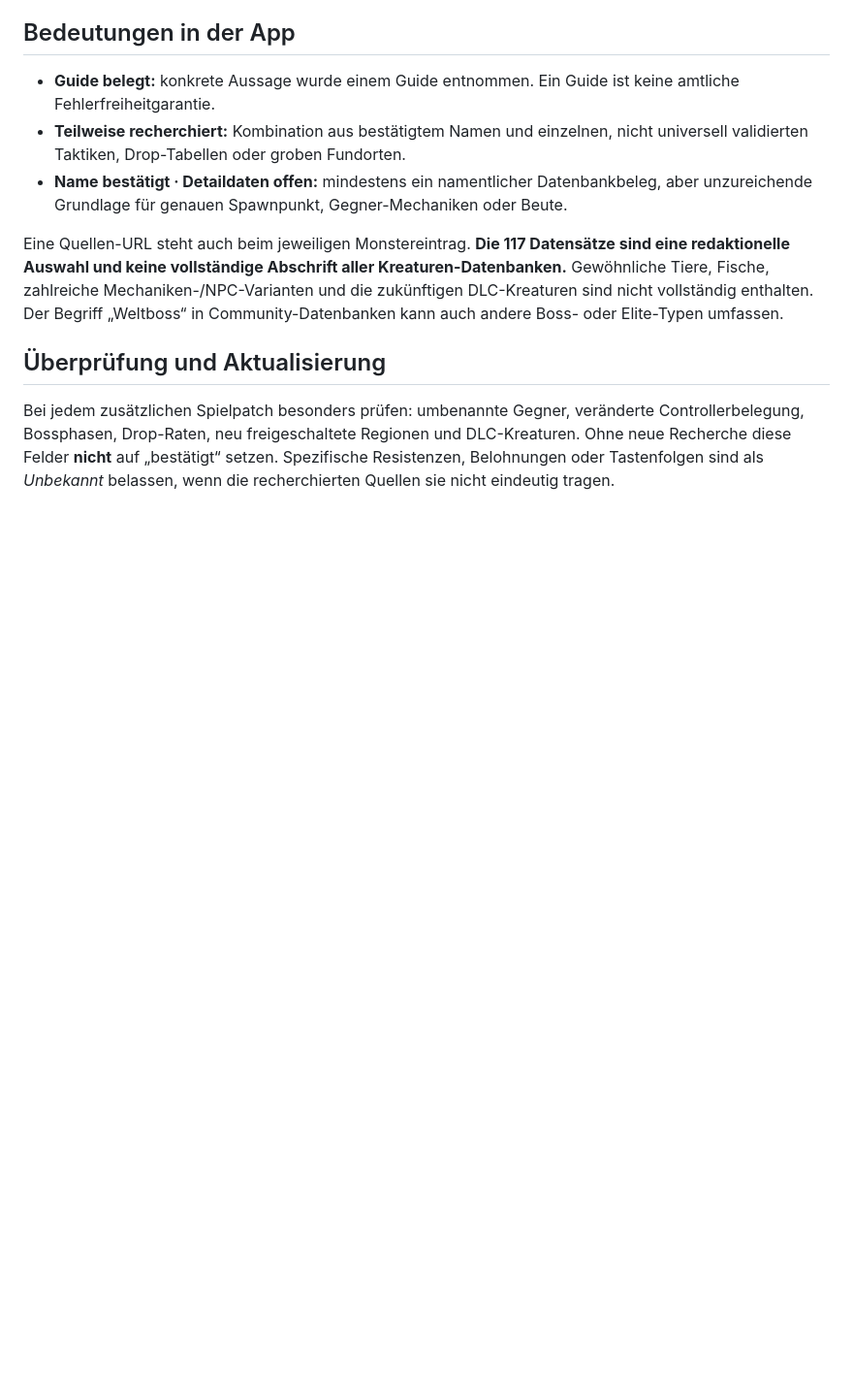
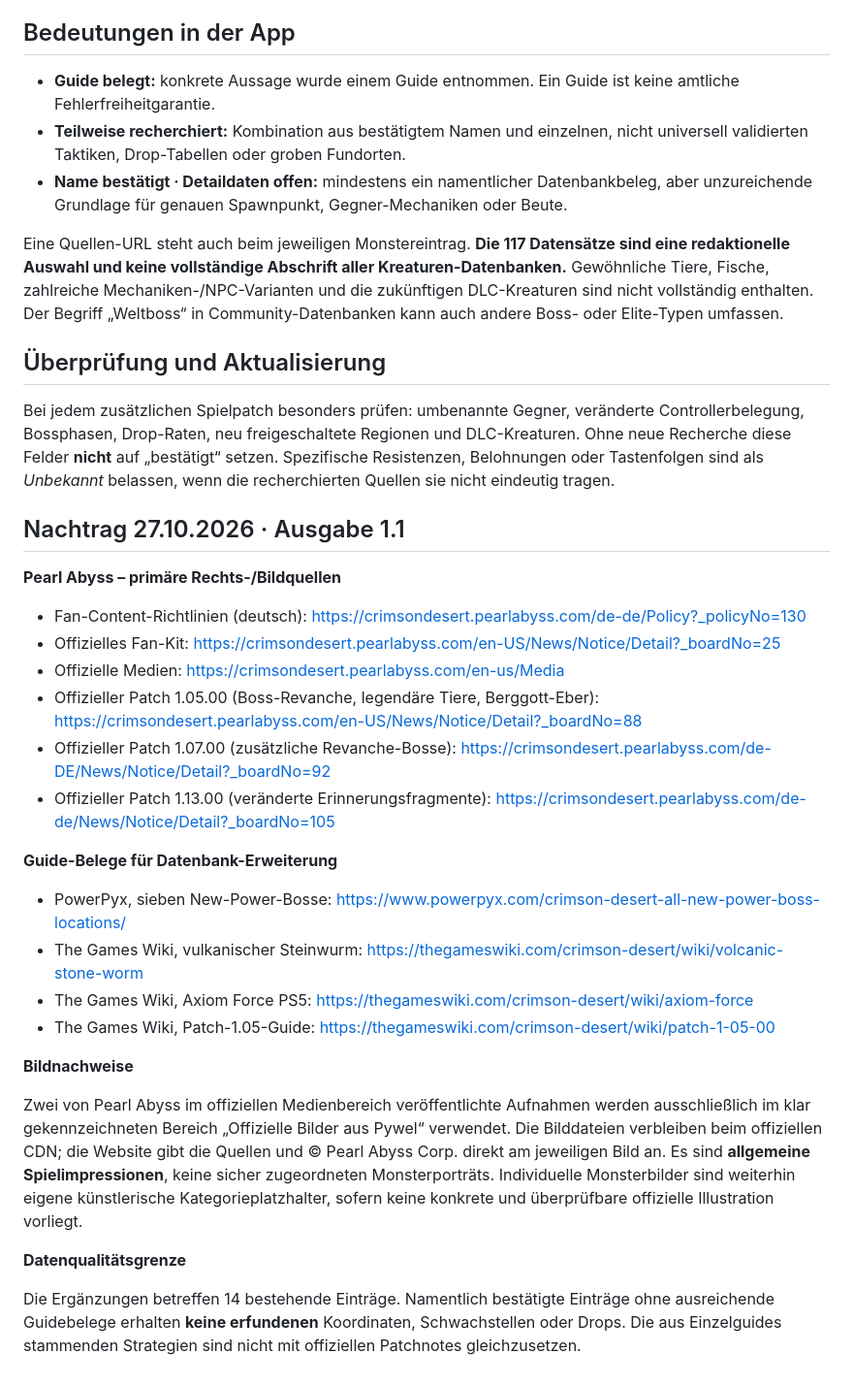
Before and after one commit to pywelten/crimson-desert-bestiarium, a Markdown page: QUELLEN.md, the part around the change. Shown at 97% size. GitHub-like rendering; blank space fills up the shorter version.

Commit message:
Document official image attributions, researched data and release checks in QUELLEN.md

```diff
--- a/QUELLEN.md
+++ b/QUELLEN.md
@@ -29,3 +29,30 @@ Eine Quellen-URL steht auch beim jeweiligen Monstereintrag. **Die 117 Datensätz
 ## Überprüfung und Aktualisierung
 
 Bei jedem zusätzlichen Spielpatch besonders prüfen: umbenannte Gegner, veränderte Controllerbelegung, Bossphasen, Drop-Raten, neu freigeschaltete Regionen und DLC-Kreaturen. Ohne neue Recherche diese Felder **nicht** auf „bestätigt“ setzen. Spezifische Resistenzen, Belohnungen oder Tastenfolgen sind als *Unbekannt* belassen, wenn die recherchierten Quellen sie nicht eindeutig tragen.
+
+
+## Nachtrag 27.10.2026 · Ausgabe 1.1
+
+**Pearl Abyss – primäre Rechts-/Bildquellen**
+
+- Fan-Content-Richtlinien (deutsch): https://crimsondesert.pearlabyss.com/de-de/Policy?_policyNo=130
+- Offizielles Fan-Kit: https://crimsondesert.pearlabyss.com/en-US/News/Notice/Detail?_boardNo=25
+- Offizielle Medien: https://crimsondesert.pearlabyss.com/en-us/Media
+- Offizieller Patch 1.05.00 (Boss-Revanche, legendäre Tiere, Berggott-Eber): https://crimsondesert.pearlabyss.com/en-US/News/Notice/Detail?_boardNo=88
+- Offizieller Patch 1.07.00 (zusätzliche Revanche-Bosse): https://crimsondesert.pearlabyss.com/de-DE/News/Notice/Detail?_boardNo=92
+- Offizieller Patch 1.13.00 (veränderte Erinnerungsfragmente): https://crimsondesert.pearlabyss.com/de-de/News/Notice/Detail?_boardNo=105
+
+**Guide-Belege für Datenbank-Erweiterung**
+
+- PowerPyx, sieben New-Power-Bosse: https://www.powerpyx.com/crimson-desert-all-new-power-boss-locations/
+- The Games Wiki, vulkanischer Steinwurm: https://thegameswiki.com/crimson-desert/wiki/volcanic-stone-worm
+- The Games Wiki, Axiom Force PS5: https://thegameswiki.com/crimson-desert/wiki/axiom-force
+- The Games Wiki, Patch-1.05-Guide: https://thegameswiki.com/crimson-desert/wiki/patch-1-05-00
+
+**Bildnachweise**
+
+Zwei von Pearl Abyss im offiziellen Medienbereich veröffentlichte Aufnahmen werden ausschließlich im klar gekennzeichneten Bereich „Offizielle Bilder aus Pywel“ verwendet. Die Bilddateien verbleiben beim offiziellen CDN; die Website gibt die Quellen und © Pearl Abyss Corp. direkt am jeweiligen Bild an. Es sind **allgemeine Spielimpressionen**, keine sicher zugeordneten Monsterporträts. Individuelle Monsterbilder sind weiterhin eigene künstlerische Kategorieplatzhalter, sofern keine konkrete und überprüfbare offizielle Illustration vorliegt.
+
+**Datenqualitätsgrenze**
+
+Die Ergänzungen betreffen 14 bestehende Einträge. Namentlich bestätigte Einträge ohne ausreichende Guidebelege erhalten **keine erfundenen** Koordinaten, Schwachstellen oder Drops. Die aus Einzelguides stammenden Strategien sind nicht mit offiziellen Patchnotes gleichzusetzen.
```
